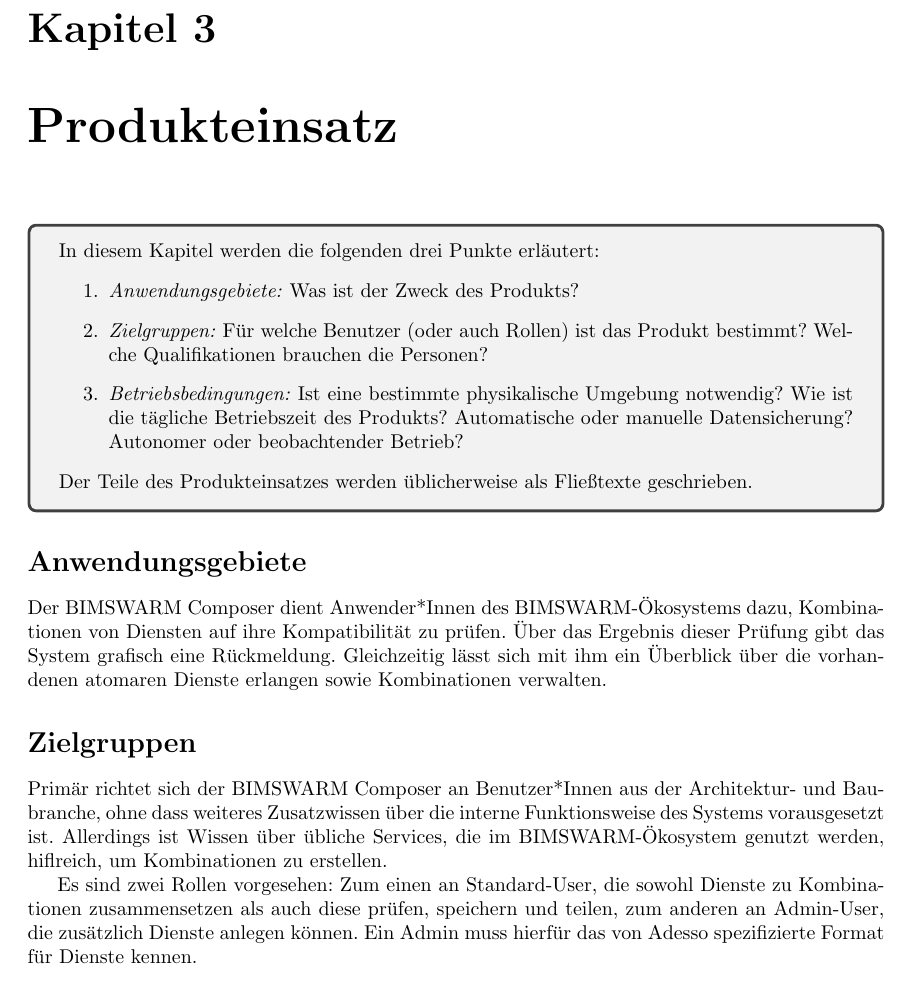
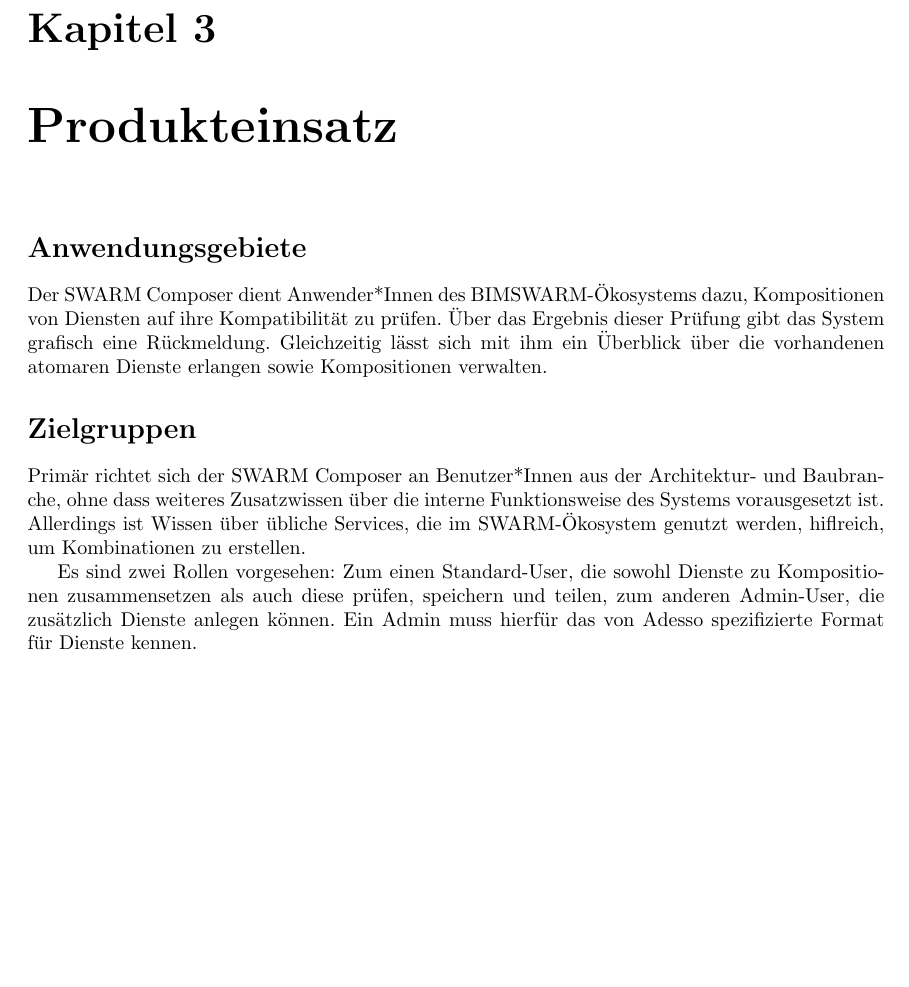
Before and after one commit to miralys1/sopro, a LaTeX document (pflichtenheft/pflichtenheft.tex, which reads pflichtenheft/kapitel/produkteinsatz.tex): part of page 6 of 19 before the commit and part of page 6 of 18 after it, cut so that both start at the same text, the shorter picture padded with empty space. Compiled offline with pdfLaTeX.

Commit message:
HRS3105B-4: Korrektur gelesen
Kombination zu Komposition
BIMSWAMP zu SWAMP

```diff
--- a/pflichtenheft/kapitel/produkteinsatz.tex
+++ b/pflichtenheft/kapitel/produkteinsatz.tex
@@ -1,25 +1,11 @@
-\begin{tcolorbox}
-In diesem Kapitel werden die folgenden drei Punkte erläutert:
-\begin{enumerate}
-	\item \textit{Anwendungsgebiete:} Was ist der Zweck des Produkts?
-	\item \textit{Zielgruppen:} Für welche Benutzer (oder auch Rollen) ist das Produkt bestimmt?
-	Welche Qualifikationen brauchen die Personen?
-	\item \textit{Betriebsbedingungen:} Ist eine bestimmte physikalische Umgebung notwendig?
-	Wie ist die tägliche Betriebszeit des Produkts?
-	Automatische oder manuelle Datensicherung?
-	Autonomer oder beobachtender Betrieb?
-\end{enumerate}
-
-\noindent Der Teile des Produkteinsatzes werden üblicherweise als Fließtexte geschrieben.
-\end{tcolorbox}
 \section*{Anwendungsgebiete}
-Der BIMSWARM Composer dient Anwender*Innen des BIMSWARM-Ökosystems dazu, Kombinationen von Diensten auf ihre Kompatibilität zu prüfen. Über das Ergebnis dieser Prüfung gibt das System grafisch eine Rückmeldung. Gleichzeitig lässt sich mit ihm ein Überblick über die vorhandenen atomaren Dienste erlangen sowie Kombinationen verwalten.
+Der SWARM Composer dient Anwender*Innen des BIMSWARM-Ökosystems dazu, Kompositionen von Diensten auf ihre Kompatibilität zu prüfen. Über das Ergebnis dieser Prüfung gibt das System grafisch eine Rückmeldung. Gleichzeitig lässt sich mit ihm ein Überblick über die vorhandenen atomaren Dienste erlangen sowie Kompositionen verwalten.
 
 \section*{Zielgruppen}
 
-Primär richtet sich der BIMSWARM Composer an Benutzer*Innen aus der Architektur- und Baubranche, ohne dass weiteres Zusatzwissen über die interne Funktionsweise des Systems vorausgesetzt ist. Allerdings ist Wissen über übliche Services, die im BIMSWARM-Ökosystem genutzt werden, hiflreich, um Kombinationen zu erstellen.
+Primär richtet sich der SWARM Composer an Benutzer*Innen aus der Architektur- und Baubranche, ohne dass weiteres Zusatzwissen über die interne Funktionsweise des Systems vorausgesetzt ist. Allerdings ist Wissen über übliche Services, die im SWARM-Ökosystem genutzt werden, hiflreich, um Kombinationen zu erstellen.
 
-Es sind zwei Rollen vorgesehen: Zum einen an Standard-User, die sowohl Dienste zu Kombinationen zusammensetzen als auch diese prüfen, speichern und teilen, zum anderen an Admin-User, die zusätzlich Dienste anlegen können. Ein Admin muss hierfür das von Adesso spezifizierte Format für Dienste kennen.
+Es sind zwei Rollen vorgesehen: Zum einen Standard-User, die sowohl Dienste zu Kompositionen zusammensetzen als auch diese prüfen, speichern und teilen, zum anderen Admin-User, die zusätzlich Dienste anlegen können. Ein Admin muss hierfür das von Adesso spezifizierte Format für Dienste kennen.
 
 \section*{Betriebsumgebungen}
 
```
Also changed, not shown: 1 other file.
